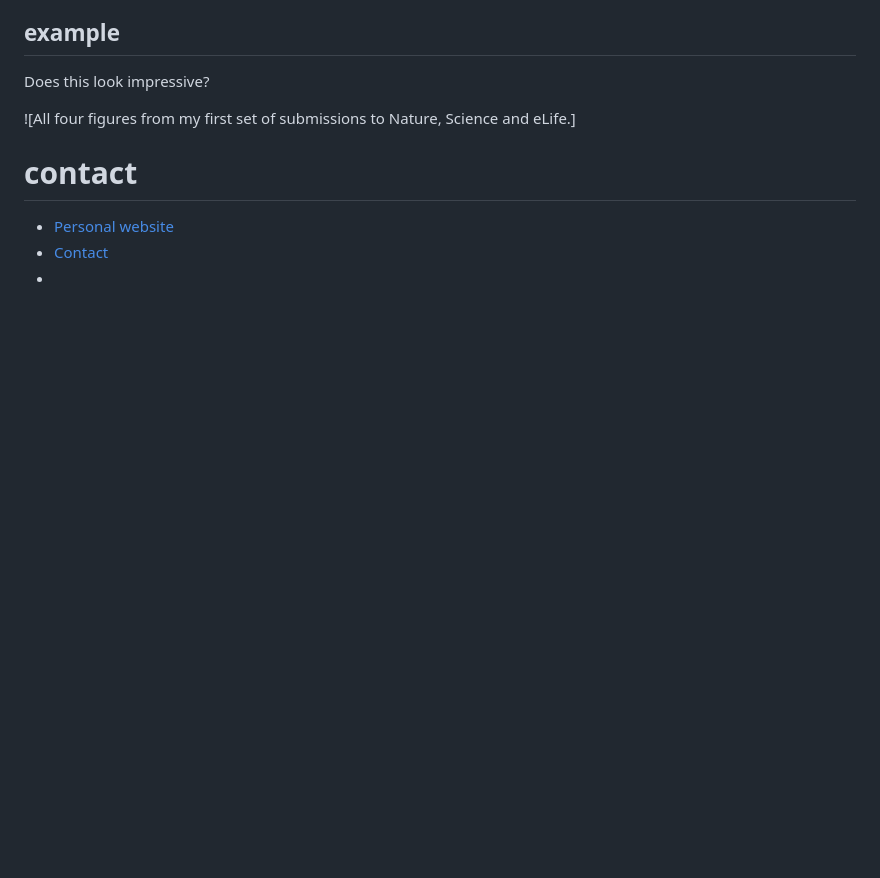
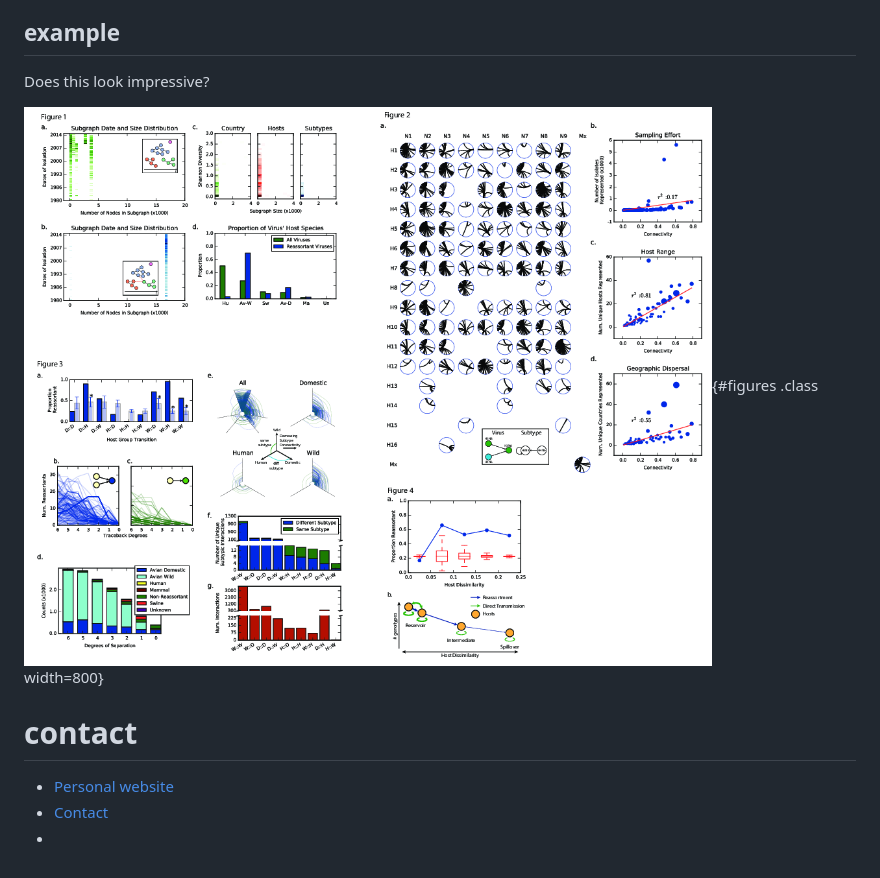
Before and after one commit to ericmjl/art-of-effective-scientific-communication, a Markdown page: slides.md, the part around the change. Drawn GitHub-style; pictures changed too: figures/four-figures.png; blank space fills up the shorter version.

Commit message:
made images 800 px width

```diff
--- a/slides.md
+++ b/slides.md
@@ -54,7 +54,7 @@ How do I phrase my idea, such that:
 
 Does this look impressive?
 
-![All four figures from my first set of submissions to Nature, Science and eLife.]
+![All four figures from my first set of submissions to Nature, Science and eLife.](./figures/four-figures.png){#figures .class width=800}
 
 
 # contact
```
Also changed, not shown: 2 other files.
